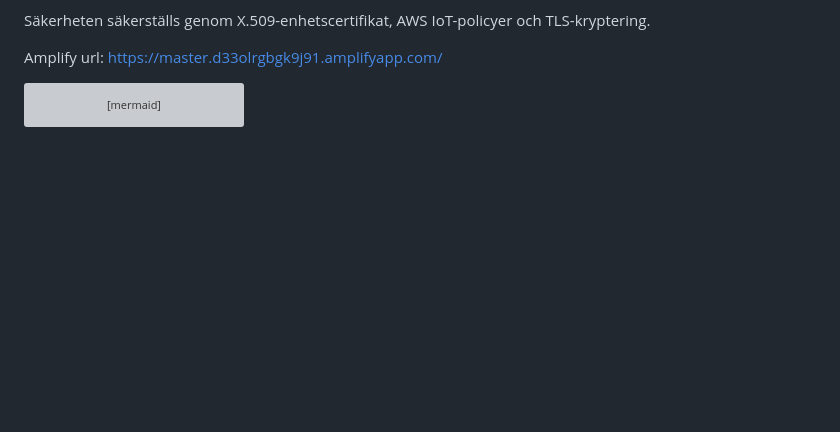
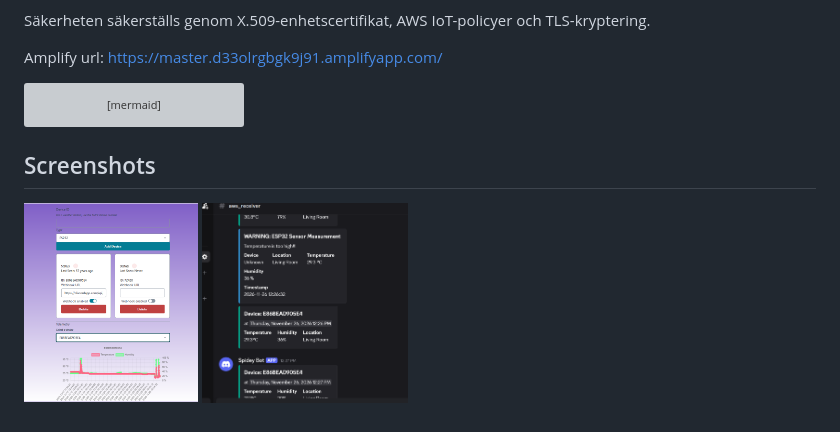
Before and after one commit to VenusauRRR/IoT_CloudServices_Amplify, a Markdown page: readme.md, the part around the change. GitHub-like rendering; pictures changed too: AmplifyGraph.png (added), DiscordMsg.png (added); blank space fills up the shorter version; grey boxes are pictures that could not be loaded.

Commit message:
add screenshots

````diff
--- a/readme.md
+++ b/readme.md
@@ -25,3 +25,7 @@ flowchart TD
     N["AWS IoT Policy"] --> |device authorization|B
     O["X.509 Device Certificate"] --> |device authentication|B
 ```
+
+## Screenshots
+
+<img src="AmplifyGraph.png" height="200" alt="AmplifyGraph" /> <img src="DiscordMsg.png" height="200" alt="DiscordMessage" />
````
